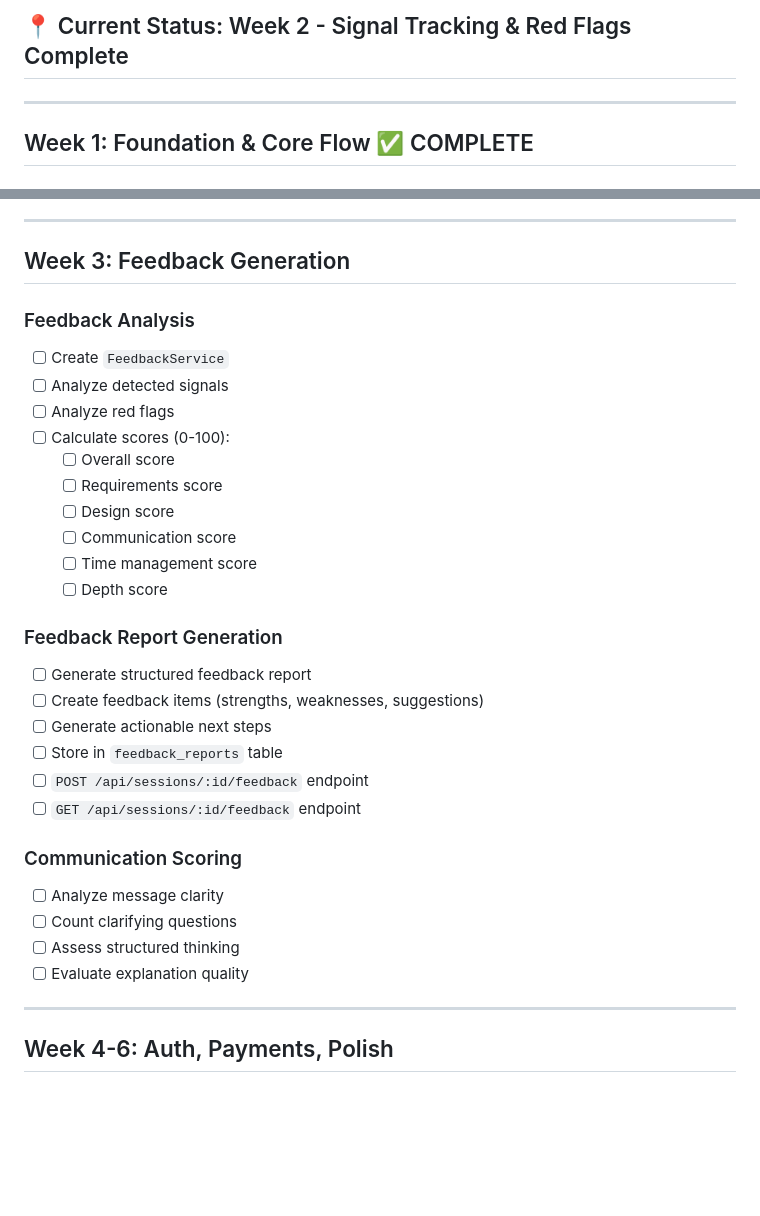
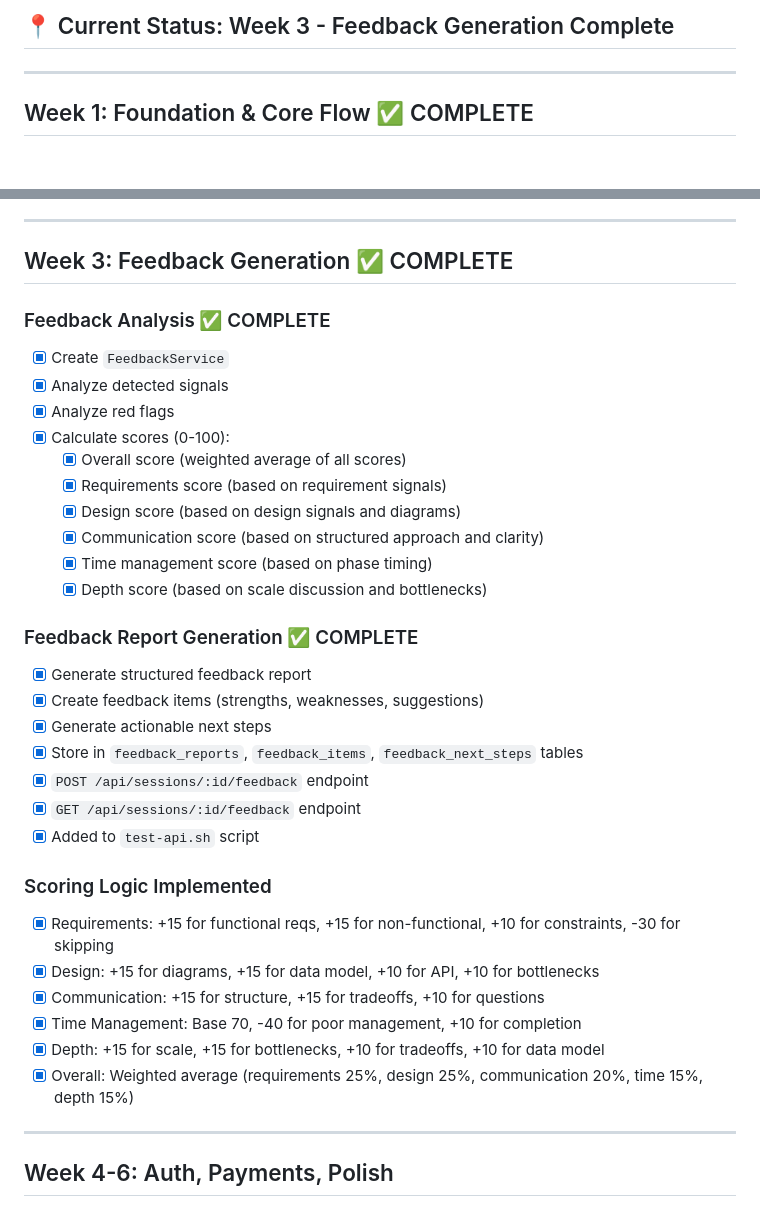
Before and after one commit to vitkarpov/systemdesigntrainer.com, a Markdown page: TASKS.md, 2 parts joined by grey strips. Rendered like a GitHub page; blank space fills up the shorter version.

```diff
--- a/TASKS.md
+++ b/TASKS.md
@@ -4,5 +4,5 @@
 
-## 📍 Current Status: Week 2 - Signal Tracking & Red Flags Complete
+## 📍 Current Status: Week 3 - Feedback Generation Complete
 
 ---
 
@@ -106,33 +106,36 @@
 
 ---
 
-## Week 3: Feedback Generation
+## Week 3: Feedback Generation ✅ COMPLETE
 
-### Feedback Analysis
-- [ ] Create `FeedbackService`
-- [ ] Analyze detected signals
-- [ ] Analyze red flags
-- [ ] Calculate scores (0-100):
-  - [ ] Overall score
-  - [ ] Requirements score
-  - [ ] Design score
-  - [ ] Communication score
-  - [ ] Time management score
-  - [ ] Depth score
+### Feedback Analysis ✅ COMPLETE
+- [x] Create `FeedbackService`
+- [x] Analyze detected signals
+- [x] Analyze red flags
+- [x] Calculate scores (0-100):
+  - [x] Overall score (weighted average of all scores)
+  - [x] Requirements score (based on requirement signals)
+  - [x] Design score (based on design signals and diagrams)
+  - [x] Communication score (based on structured approach and clarity)
+  - [x] Time management score (based on phase timing)
+  - [x] Depth score (based on scale discussion and bottlenecks)
 
-### Feedback Report Generation
-- [ ] Generate structured feedback report
-- [ ] Create feedback items (strengths, weaknesses, suggestions)
-- [ ] Generate actionable next steps
-- [ ] Store in `feedback_reports` table
-- [ ] `POST /api/sessions/:id/feedback` endpoint
-- [ ] `GET /api/sessions/:id/feedback` endpoint
+### Feedback Report Generation ✅ COMPLETE
+- [x] Generate structured feedback report
+- [x] Create feedback items (strengths, weaknesses, suggestions)
+- [x] Generate actionable next steps
+- [x] Store in `feedback_reports`, `feedback_items`, `feedback_next_steps` tables
+- [x] `POST /api/sessions/:id/feedback` endpoint
+- [x] `GET /api/sessions/:id/feedback` endpoint
+- [x] Added to `test-api.sh` script
 
-### Communication Scoring
-- [ ] Analyze message clarity
-- [ ] Count clarifying questions
-- [ ] Assess structured thinking
-- [ ] Evaluate explanation quality
+### Scoring Logic Implemented
+- [x] Requirements: +15 for functional reqs, +15 for non-functional, +10 for constraints, -30 for skipping
+- [x] Design: +15 for diagrams, +15 for data model, +10 for API, +10 for bottlenecks
+- [x] Communication: +15 for structure, +15 for tradeoffs, +10 for questions
+- [x] Time Management: Base 70, -40 for poor management, +10 for completion
+- [x] Depth: +15 for scale, +15 for bottlenecks, +10 for tradeoffs, +10 for data model
+- [x] Overall: Weighted average (requirements 25%, design 25%, communication 20%, time 15%, depth 15%)
 
 ---
 
```
Also changed, not shown: other parts of TASKS.md (+27 -20 lines).
